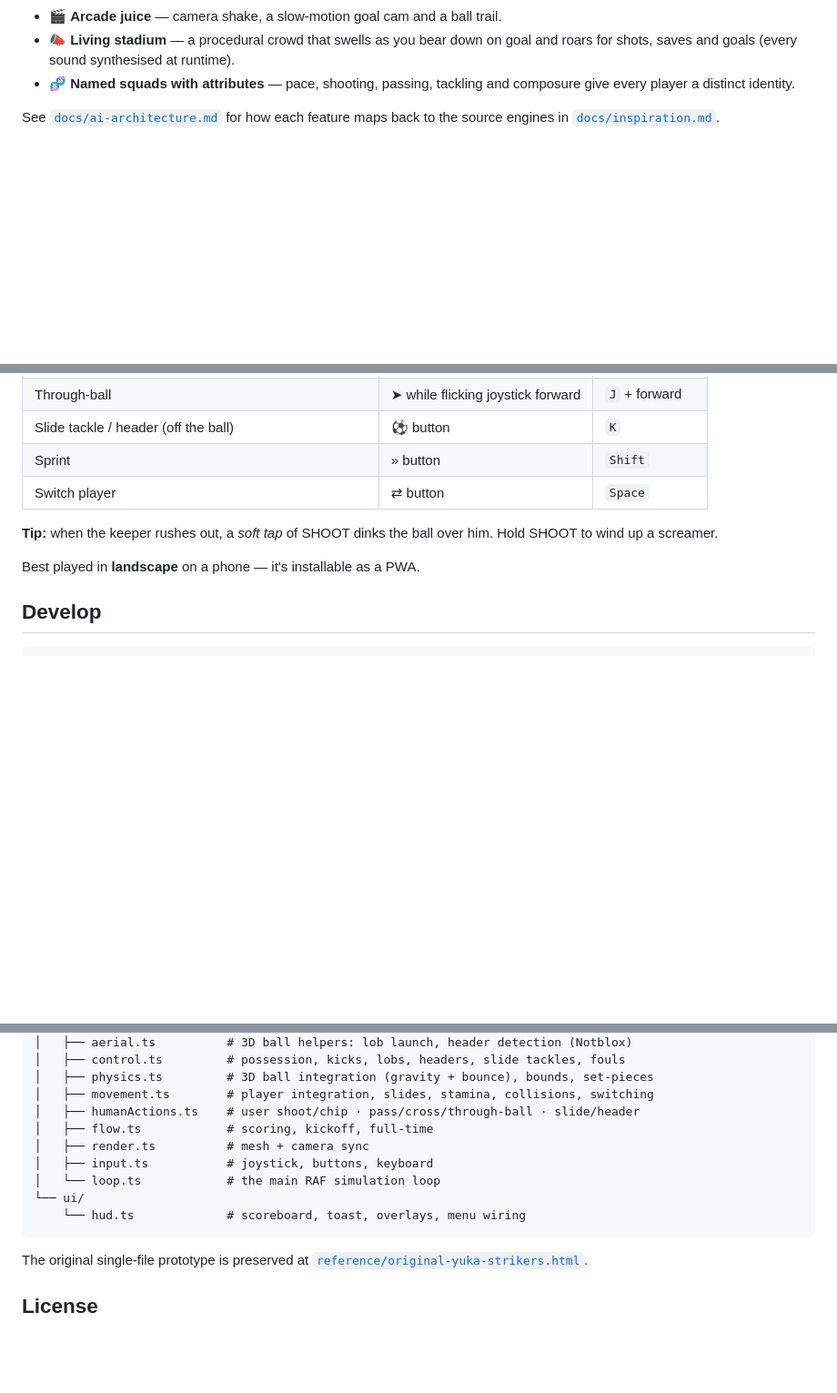
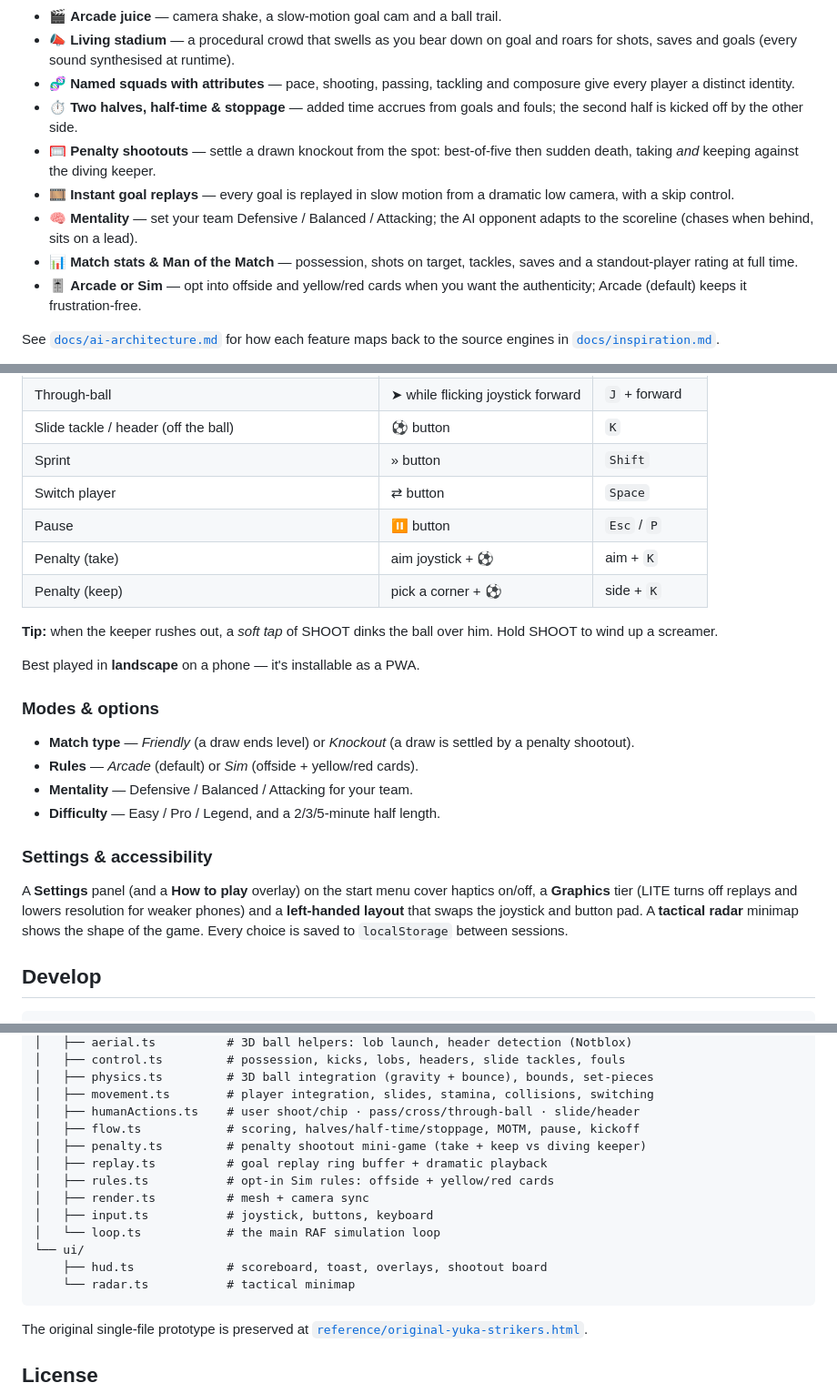
Before and after one commit to jobendik/Strikers, a Markdown page: README.md, 3 parts joined by grey strips. Shown at 91% size. GitHub-like rendering; blank space fills up the shorter version.

````diff
--- a/README.md
+++ b/README.md
@@ -36,6 +36,18 @@ attribute-driven players**.
   and roars for shots, saves and goals (every sound synthesised at runtime).
 - 🧬 **Named squads with attributes** — pace, shooting, passing, tackling and
   composure give every player a distinct identity.
+- ⏱️ **Two halves, half-time & stoppage** — added time accrues from goals and
+  fouls; the second half is kicked off by the other side.
+- 🥅 **Penalty shootouts** — settle a drawn knockout from the spot: best-of-five
+  then sudden death, taking *and* keeping against the diving keeper.
+- 🎞️ **Instant goal replays** — every goal is replayed in slow motion from a
+  dramatic low camera, with a skip control.
+- 🧠 **Mentality** — set your team Defensive / Balanced / Attacking; the AI
+  opponent adapts to the scoreline (chases when behind, sits on a lead).
+- 📊 **Match stats & Man of the Match** — possession, shots on target, tackles,
+  saves and a standout-player rating at full time.
+- 🎚️ **Arcade or Sim** — opt into offside and yellow/red cards when you want the
+  authenticity; Arcade (default) keeps it frustration-free.
 
 See [`docs/ai-architecture.md`](docs/ai-architecture.md) for how each feature
 maps back to the source engines in [`docs/inspiration.md`](docs/inspiration.md).
@@ -57,11 +69,30 @@ maps back to the source engines in [`docs/inspiration.md`](docs/inspiration.md).
 | Slide tackle / header (off the ball) | ⚽ button | `K` |
 | Sprint | » button | `Shift` |
 | Switch player | ⇄ button | `Space` |
+| Pause | ⏸ button | `Esc` / `P` |
+| Penalty (take) | aim joystick + ⚽ | aim + `K` |
+| Penalty (keep) | pick a corner + ⚽ | side + `K` |
 
 **Tip:** when the keeper rushes out, a *soft tap* of SHOOT dinks the ball over
 him. Hold SHOOT to wind up a screamer.
 
 Best played in **landscape** on a phone — it's installable as a PWA.
+
+### Modes & options
+
+- **Match type** — *Friendly* (a draw ends level) or *Knockout* (a draw is
+  settled by a penalty shootout).
+- **Rules** — *Arcade* (default) or *Sim* (offside + yellow/red cards).
+- **Mentality** — Defensive / Balanced / Attacking for your team.
+- **Difficulty** — Easy / Pro / Legend, and a 2/3/5-minute half length.
+
+### Settings & accessibility
+
+A **Settings** panel (and a **How to play** overlay) on the start menu cover
+haptics on/off, a **Graphics** tier (LITE turns off replays and lowers
+resolution for weaker phones) and a **left-handed layout** that swaps the
+joystick and button pad. A **tactical radar** minimap shows the shape of the
+game. Every choice is saved to `localStorage` between sessions.
 
 ## Develop
 
@@ -126,12 +158,16 @@ src/
 │   ├── physics.ts         # 3D ball integration (gravity + bounce), bounds, set-pieces
 │   ├── movement.ts        # player integration, slides, stamina, collisions, switching
 │   ├── humanActions.ts    # user shoot/chip · pass/cross/through-ball · slide/header
-│   ├── flow.ts            # scoring, kickoff, full-time
+│   ├── flow.ts            # scoring, halves/half-time/stoppage, MOTM, pause, kickoff
+│   ├── penalty.ts         # penalty shootout mini-game (take + keep vs diving keeper)
+│   ├── replay.ts          # goal replay ring buffer + dramatic playback
+│   ├── rules.ts           # opt-in Sim rules: offside + yellow/red cards
 │   ├── render.ts          # mesh + camera sync
 │   ├── input.ts           # joystick, buttons, keyboard
 │   └── loop.ts            # the main RAF simulation loop
 └── ui/
-    └── hud.ts             # scoreboard, toast, overlays, menu wiring
+    ├── hud.ts             # scoreboard, toast, overlays, shootout board
+    └── radar.ts           # tactical minimap
 ```
 
 The original single-file prototype is preserved at
````
Also changed, not shown: other parts of README.md (+2 -1 lines), docs/ai-architecture.md (+59 -0 lines).
